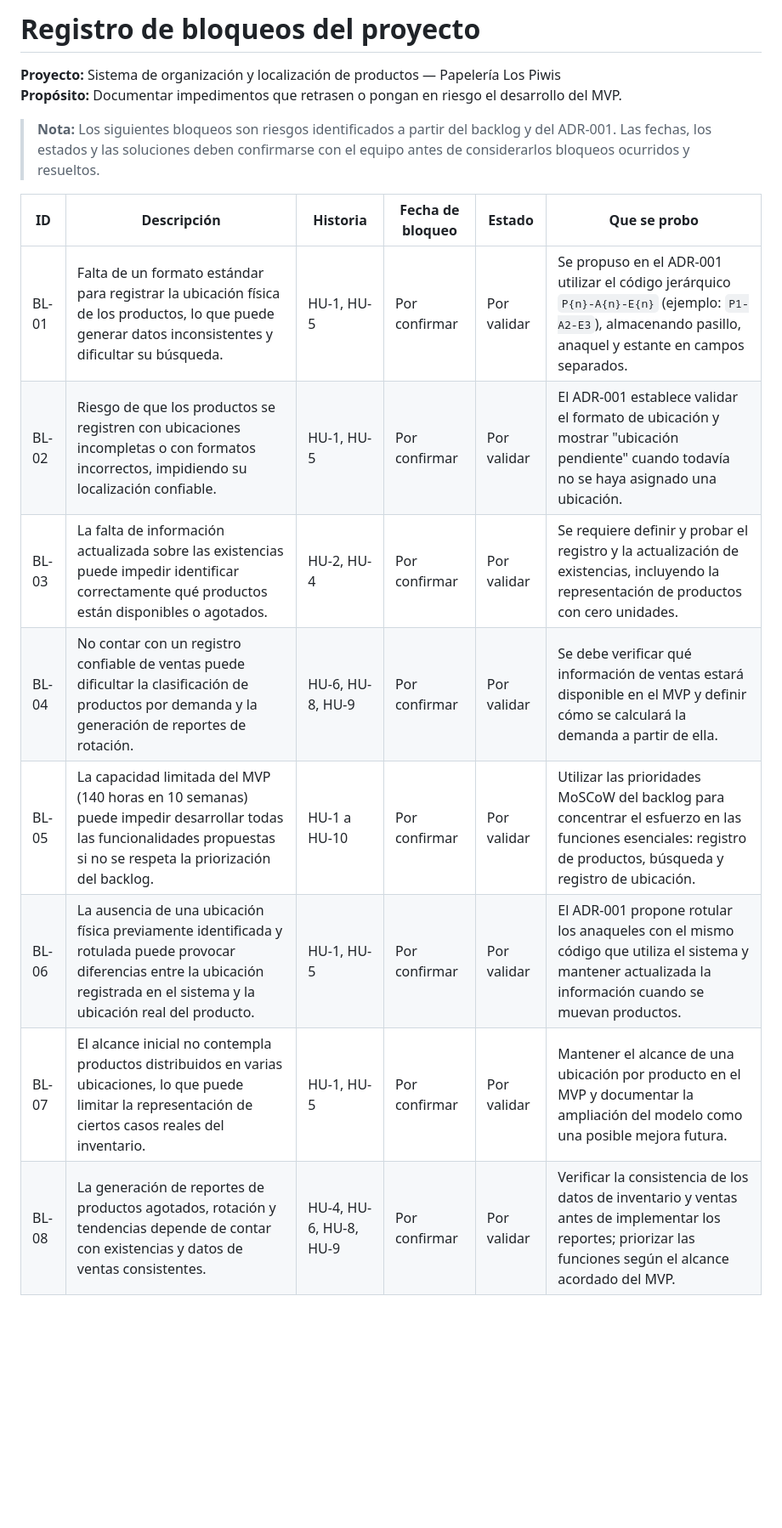
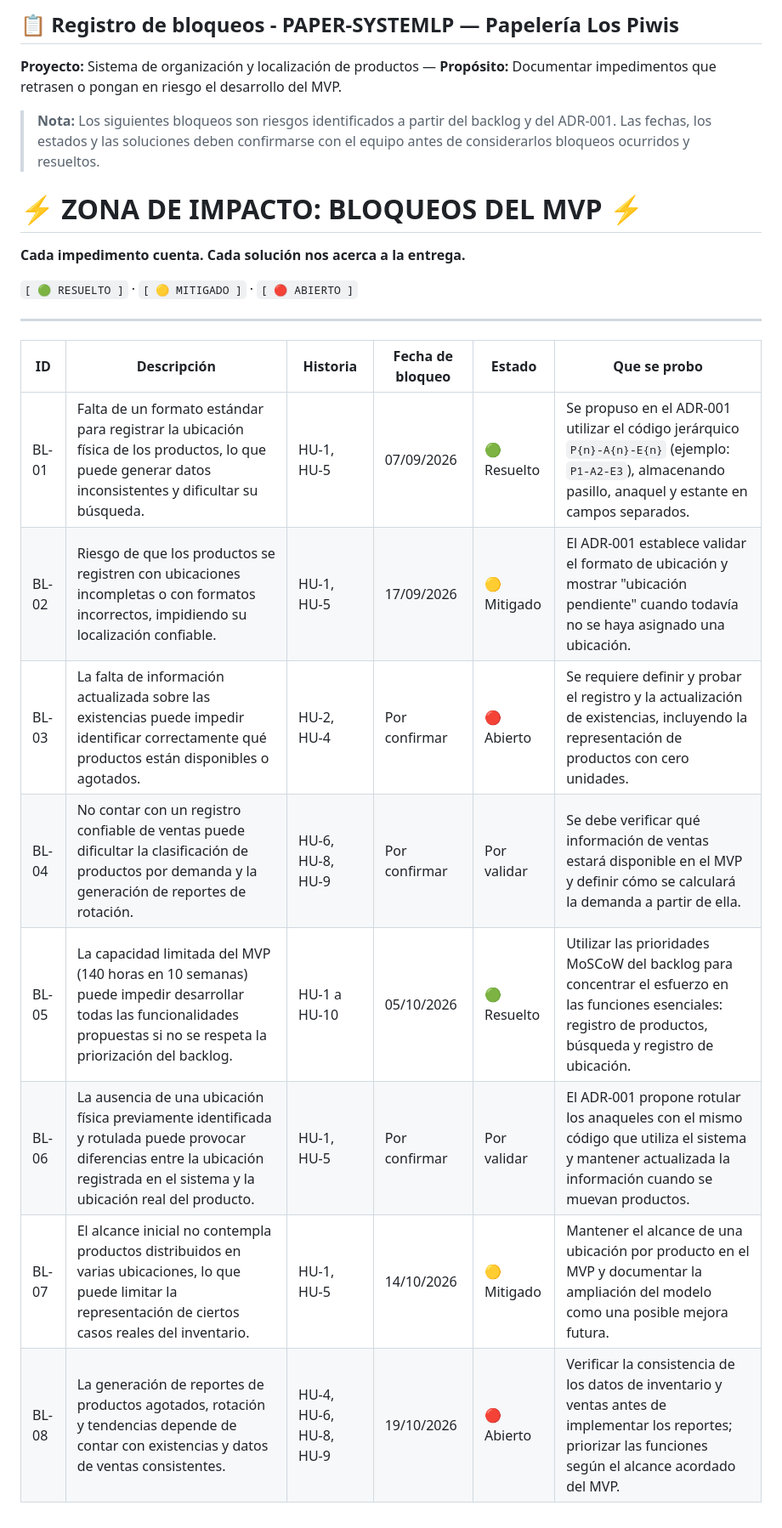
Before and after one commit to orlandofierros1824-arch/Paper-System-LP, a Markdown page: docs/Bloqueos.md, the part around the change. Shown at 85% size. Drawn GitHub-style; blank space fills up the shorter version.

Commit message:
Revise block registration with updated statuses and dates
Updated the block registration document to reflect the current status of impediments and their resolutions, including dates and states.

```diff
--- a/docs/Bloqueos.md
+++ b/docs/Bloqueos.md
@@ -1,18 +1,27 @@
 
-# Registro de bloqueos del proyecto
+## 📋 Registro de bloqueos - PAPER-SYSTEMLP — Papelería Los Piwis
 
-**Proyecto:** Sistema de organización y localización de productos — Papelería Los Piwis
+**Proyecto:** Sistema de organización y localización de productos —
 **Propósito:** Documentar impedimentos que retrasen o pongan en riesgo el desarrollo del MVP.
 
 > **Nota:** Los siguientes bloqueos son riesgos identificados a partir del backlog y del ADR-001. Las fechas, los estados y las soluciones deben confirmarse con el equipo antes de considerarlos bloqueos ocurridos y resueltos.
 
+
+# ⚡ ZONA DE IMPACTO: BLOQUEOS DEL MVP ⚡
+
+**Cada impedimento cuenta. Cada solución nos acerca a la entrega.**
+
+`[ 🟢 RESUELTO ]` · `[ 🟡 MITIGADO ]` · `[ 🔴 ABIERTO ]`
+
+---
+
 | ID | Descripción | Historia | Fecha de bloqueo | Estado | Que se probo  |
 | --- | --- | --- | --- | --- | --- |
-| BL-01 | Falta de un formato estándar para registrar la ubicación física de los productos, lo que puede generar datos inconsistentes y dificultar su búsqueda. | HU-1, HU-5 | Por confirmar | Por validar | Se propuso en el ADR-001 utilizar el código jerárquico `P{n}-A{n}-E{n}` (ejemplo: `P1-A2-E3`), almacenando pasillo, anaquel y estante en campos separados. |
-| BL-02 | Riesgo de que los productos se registren con ubicaciones incompletas o con formatos incorrectos, impidiendo su localización confiable. | HU-1, HU-5 | Por confirmar | Por validar | El ADR-001 establece validar el formato de ubicación y mostrar "ubicación pendiente" cuando todavía no se haya asignado una ubicación. |
-| BL-03 | La falta de información actualizada sobre las existencias puede impedir identificar correctamente qué productos están disponibles o agotados. | HU-2, HU-4 | Por confirmar | Por validar | Se requiere definir y probar el registro y la actualización de existencias, incluyendo la representación de productos con cero unidades. |
+| BL-01 | Falta de un formato estándar para registrar la ubicación física de los productos, lo que puede generar datos inconsistentes y dificultar su búsqueda. | HU-1, HU-5 | 07/09/2026 | 🟢 Resuelto  | Se propuso en el ADR-001 utilizar el código jerárquico `P{n}-A{n}-E{n}` (ejemplo: `P1-A2-E3`), almacenando pasillo, anaquel y estante en campos separados. |
+| BL-02 | Riesgo de que los productos se registren con ubicaciones incompletas o con formatos incorrectos, impidiendo su localización confiable. | HU-1, HU-5 | 17/09/2026 | 🟡 Mitigado | El ADR-001 establece validar el formato de ubicación y mostrar "ubicación pendiente" cuando todavía no se haya asignado una ubicación. |
+| BL-03 | La falta de información actualizada sobre las existencias puede impedir identificar correctamente qué productos están disponibles o agotados. | HU-2, HU-4 | Por confirmar | 🔴 Abierto | Se requiere definir y probar el registro y la actualización de existencias, incluyendo la representación de productos con cero unidades. |
 | BL-04 | No contar con un registro confiable de ventas puede dificultar la clasificación de productos por demanda y la generación de reportes de rotación. | HU-6, HU-8, HU-9 | Por confirmar | Por validar | Se debe verificar qué información de ventas estará disponible en el MVP y definir cómo se calculará la demanda a partir de ella. |
-| BL-05 | La capacidad limitada del MVP (140 horas en 10 semanas) puede impedir desarrollar todas las funcionalidades propuestas si no se respeta la priorización del backlog. | HU-1 a HU-10 | Por confirmar | Por validar | Utilizar las prioridades MoSCoW del backlog para concentrar el esfuerzo en las funciones esenciales: registro de productos, búsqueda y registro de ubicación. |
+| BL-05 | La capacidad limitada del MVP (140 horas en 10 semanas) puede impedir desarrollar todas las funcionalidades propuestas si no se respeta la priorización del backlog. | HU-1 a HU-10 | 05/10/2026 | 🟢 Resuelto | Utilizar las prioridades MoSCoW del backlog para concentrar el esfuerzo en las funciones esenciales: registro de productos, búsqueda y registro de ubicación. |
 | BL-06 | La ausencia de una ubicación física previamente identificada y rotulada puede provocar diferencias entre la ubicación registrada en el sistema y la ubicación real del producto. | HU-1, HU-5 | Por confirmar | Por validar | El ADR-001 propone rotular los anaqueles con el mismo código que utiliza el sistema y mantener actualizada la información cuando se muevan productos. |
-| BL-07 | El alcance inicial no contempla productos distribuidos en varias ubicaciones, lo que puede limitar la representación de ciertos casos reales del inventario. | HU-1, HU-5 | Por confirmar | Por validar | Mantener el alcance de una ubicación por producto en el MVP y documentar la ampliación del modelo como una posible mejora futura. |
-| BL-08 | La generación de reportes de productos agotados, rotación y tendencias depende de contar con existencias y datos de ventas consistentes. | HU-4, HU-6, HU-8, HU-9 | Por confirmar | Por validar | Verificar la consistencia de los datos de inventario y ventas antes de implementar los reportes; priorizar las funciones según el alcance acordado del MVP. |
+| BL-07 | El alcance inicial no contempla productos distribuidos en varias ubicaciones, lo que puede limitar la representación de ciertos casos reales del inventario. | HU-1, HU-5 | 14/10/2026 | 🟡 Mitigado | Mantener el alcance de una ubicación por producto en el MVP y documentar la ampliación del modelo como una posible mejora futura. |
+| BL-08 | La generación de reportes de productos agotados, rotación y tendencias depende de contar con existencias y datos de ventas consistentes. | HU-4, HU-6, HU-8, HU-9 | 19/10/2026 | 🔴 Abierto | Verificar la consistencia de los datos de inventario y ventas antes de implementar los reportes; priorizar las funciones según el alcance acordado del MVP. |
```
